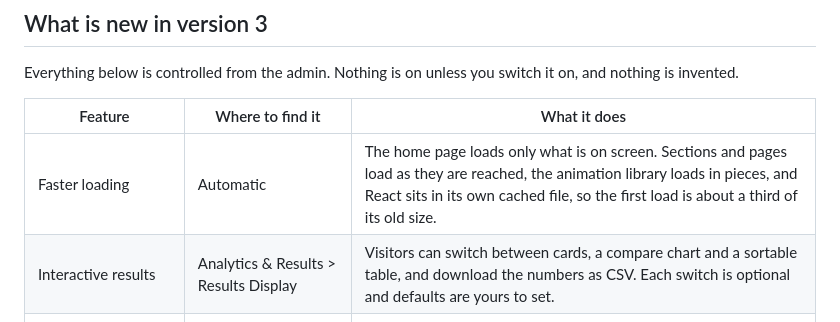
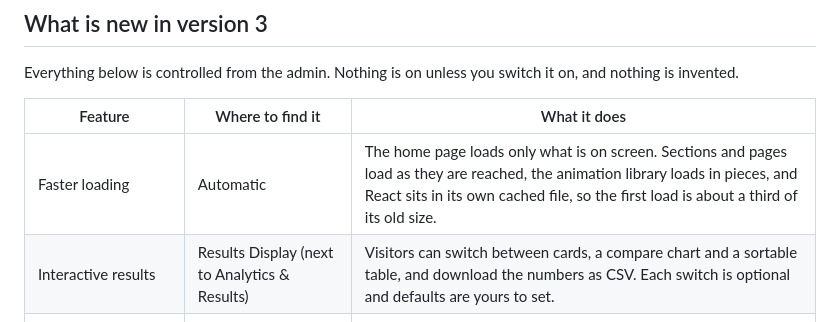
Before and after one commit to davidihezue-sudo/summer-air-mail, a Markdown page: README.md, the part around the change. Drawn GitHub-style.

Commit message:
README: correct Results Display location
Co-Authored-By: Claude Sonnet 5.5 <noreply@anthropic.com>
Claude-Session: https://claude.ai/code/session_01VSEBRp7c8LNrwmmowKKMro

```diff
--- a/README.md
+++ b/README.md
@@ -186,7 +186,7 @@ Everything below is controlled from the admin. Nothing is on unless you switch i
 | Feature | Where to find it | What it does |
 | --- | --- | --- |
 | Faster loading | Automatic | The home page loads only what is on screen. Sections and pages load as they are reached, the animation library loads in pieces, and React sits in its own cached file, so the first load is about a third of its old size. |
-| Interactive results | Analytics & Results > Results Display | Visitors can switch between cards, a compare chart and a sortable table, and download the numbers as CSV. Each switch is optional and defaults are yours to set. |
+| Interactive results | Results Display (next to Analytics & Results) | Visitors can switch between cards, a compare chart and a sortable table, and download the numbers as CSV. Each switch is optional and defaults are yours to set. |
 | Flow diagrams, queries, dashboards, metric trees | Projects > a project > add a block | Click through a CRM or automation flow with branches, show the SQL or code behind a number with highlighting and a copy button, embed a live report, and draw a metric tree. Dashboards open only after a visitor clicks, and only from Looker Studio, Power BI, Tableau Public, Metabase, Grafana or Google Sheets. |
 | This site, in numbers | Visit Insights > Show some of this publicly, then Sections & Visibility | A section with real visit counts for the last 7 to 90 days. Off by default. It never includes your own visits, application links or the admin. |
 | Enquiry pipeline | Inbox | Messages move across New, Replied, Interview, Won and Closed, with notes and a follow-up date. Follow-ups that are due are flagged. |
```
